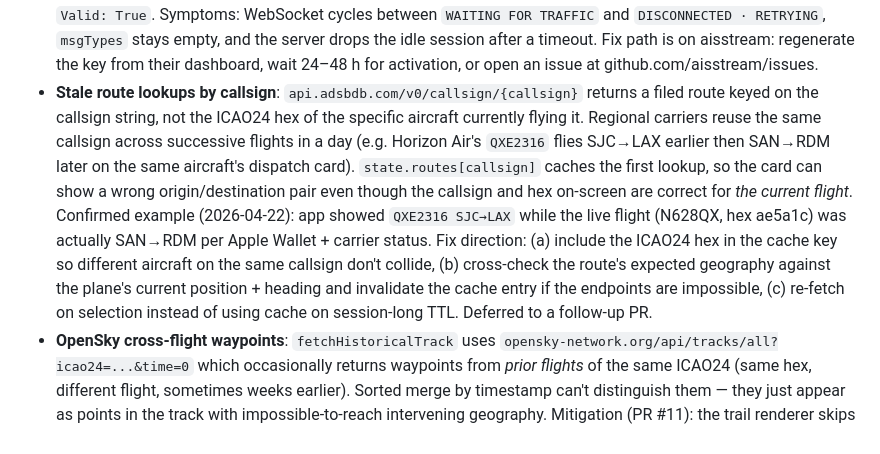
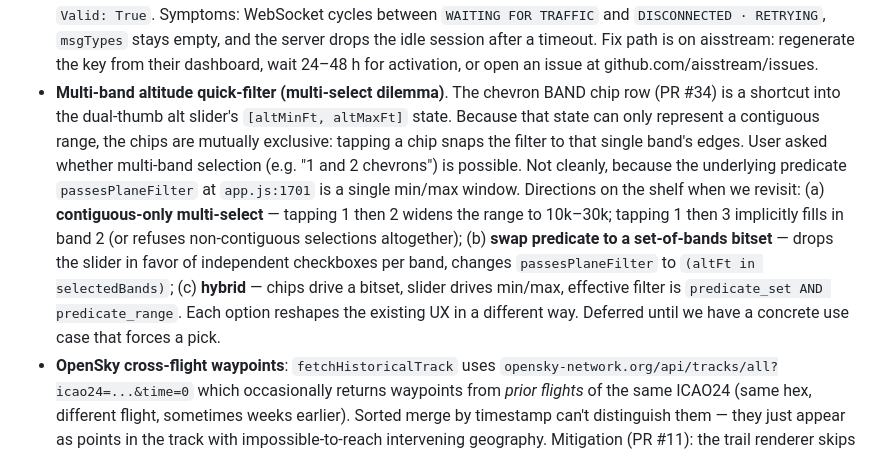
Before and after one commit to TommyK154/test-claude-ios-vibe, a Markdown page: pr-preview/pr-35/CLAUDE.md, the part around the change. Rendered like a GitHub page.

Commit message:
Deploy preview for PR 35 🛫

```diff
--- a/pr-preview/pr-35/CLAUDE.md
+++ b/pr-preview/pr-35/CLAUDE.md
@@ -290,22 +290,25 @@ data; the concentric rings are pure distance references (no clip-path).
   drops the idle session after a timeout. Fix path is on aisstream:
   regenerate the key from their dashboard, wait 24–48 h for activation,
   or open an issue at github.com/aisstream/issues.
-- **Stale route lookups by callsign**: `api.adsbdb.com/v0/callsign/{callsign}`
-  returns a filed route keyed on the callsign string, not the ICAO24 hex
-  of the specific aircraft currently flying it. Regional carriers reuse
-  the same callsign across successive flights in a day (e.g. Horizon
-  Air's `QXE2316` flies SJC→LAX earlier then SAN→RDM later on the same
-  aircraft's dispatch card). `state.routes[callsign]` caches the first
-  lookup, so the card can show a wrong origin/destination pair even
-  though the callsign and hex on-screen are correct for *the current
-  flight*. Confirmed example (2026-04-22): app showed `QXE2316 SJC→LAX`
-  while the live flight (N628QX, hex ae5a1c) was actually SAN→RDM per
-  Apple Wallet + carrier status. Fix direction: (a) include the ICAO24
-  hex in the cache key so different aircraft on the same callsign don't
-  collide, (b) cross-check the route's expected geography against the
-  plane's current position + heading and invalidate the cache entry if
-  the endpoints are impossible, (c) re-fetch on selection instead of
-  using cache on session-long TTL. Deferred to a follow-up PR.
+- **Multi-band altitude quick-filter (multi-select dilemma)**. The
+  chevron BAND chip row (PR #34) is a shortcut into the dual-thumb
+  alt slider's `[altMinFt, altMaxFt]` state. Because that state can
+  only represent a contiguous range, the chips are mutually
+  exclusive: tapping a chip snaps the filter to that single band's
+  edges. User asked whether multi-band selection (e.g. "1 and 2
+  chevrons") is possible. Not cleanly, because the underlying
+  predicate `passesPlaneFilter` at `app.js:1701` is a single
+  min/max window. Directions on the shelf when we revisit:
+  (a) **contiguous-only multi-select** — tapping 1 then 2 widens
+  the range to 10k–30k; tapping 1 then 3 implicitly fills in
+  band 2 (or refuses non-contiguous selections altogether);
+  (b) **swap predicate to a set-of-bands bitset** — drops the
+  slider in favor of independent checkboxes per band, changes
+  `passesPlaneFilter` to `(altFt in selectedBands)`;
+  (c) **hybrid** — chips drive a bitset, slider drives min/max,
+  effective filter is `predicate_set AND predicate_range`.
+  Each option reshapes the existing UX in a different way. Deferred
+  until we have a concrete use case that forces a pick.
 - **OpenSky cross-flight waypoints**: `fetchHistoricalTrack` uses
   `opensky-network.org/api/tracks/all?icao24=...&time=0` which occasionally
   returns waypoints from *prior flights* of the same ICAO24 (same hex,
```
